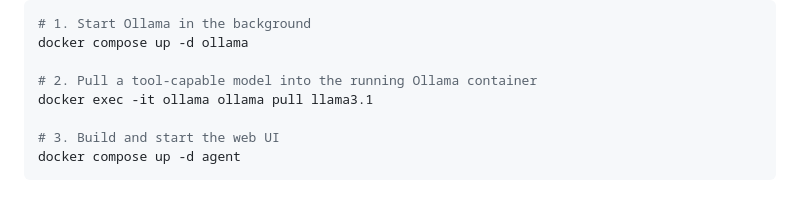
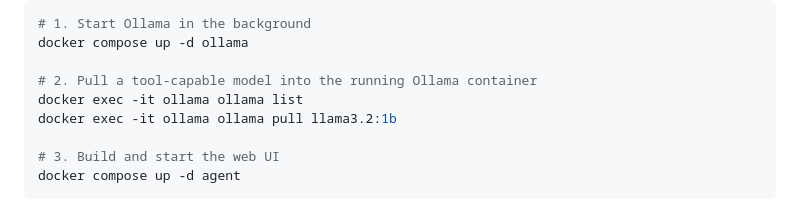
Before and after one commit to Twinkalkumar/custom-agent, a Markdown page: README.md, the part around the change. GitHub-like rendering.

Commit message:
Update model pull command in README

```diff
--- a/README.md
+++ b/README.md
@@ -66,7 +66,8 @@ The default `LLM_PROVIDER=ollama` in that file keeps everything fully offline.
 docker compose up -d ollama
 
 # 2. Pull a tool-capable model into the running Ollama container
-docker exec -it ollama ollama pull llama3.1
+docker exec -it ollama ollama list
+docker exec -it ollama ollama pull llama3.2:1b
 
 # 3. Build and start the web UI
 docker compose up -d agent
```
